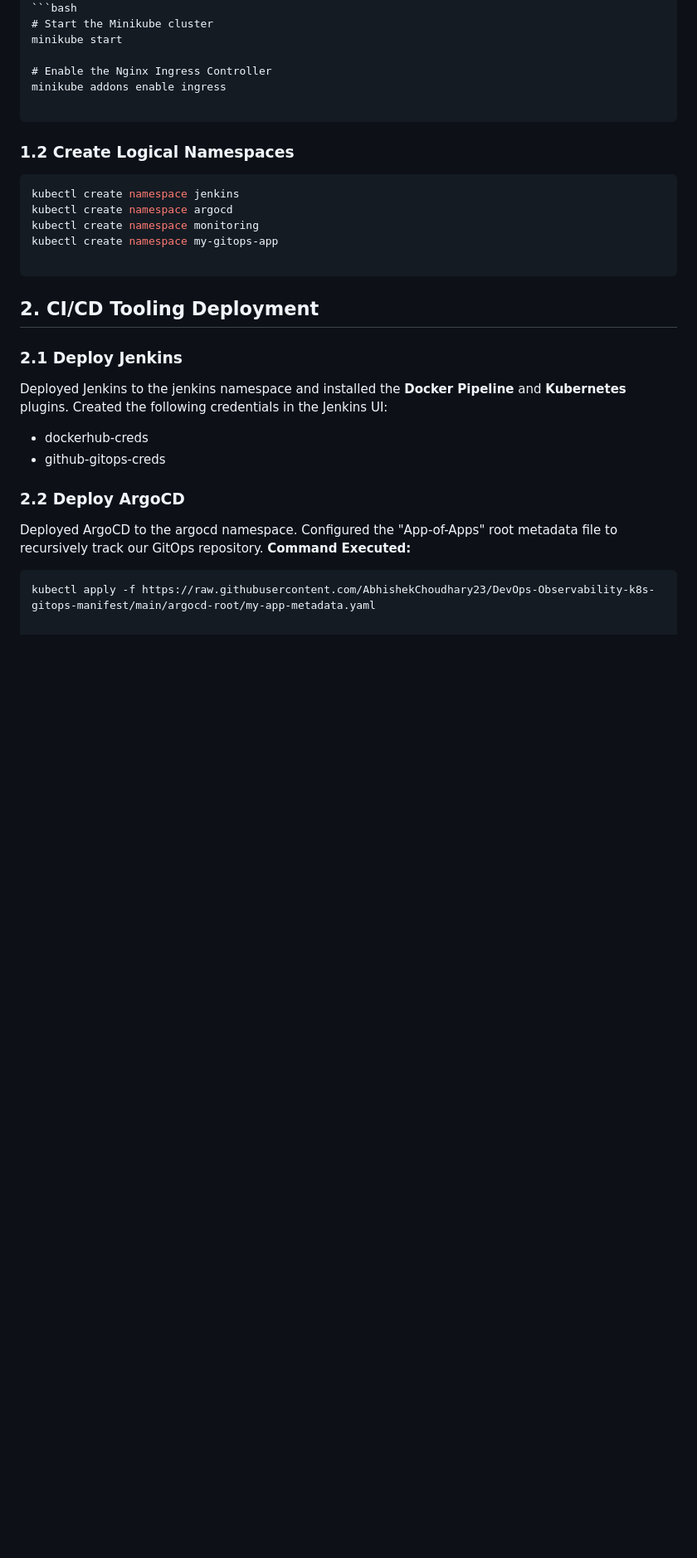
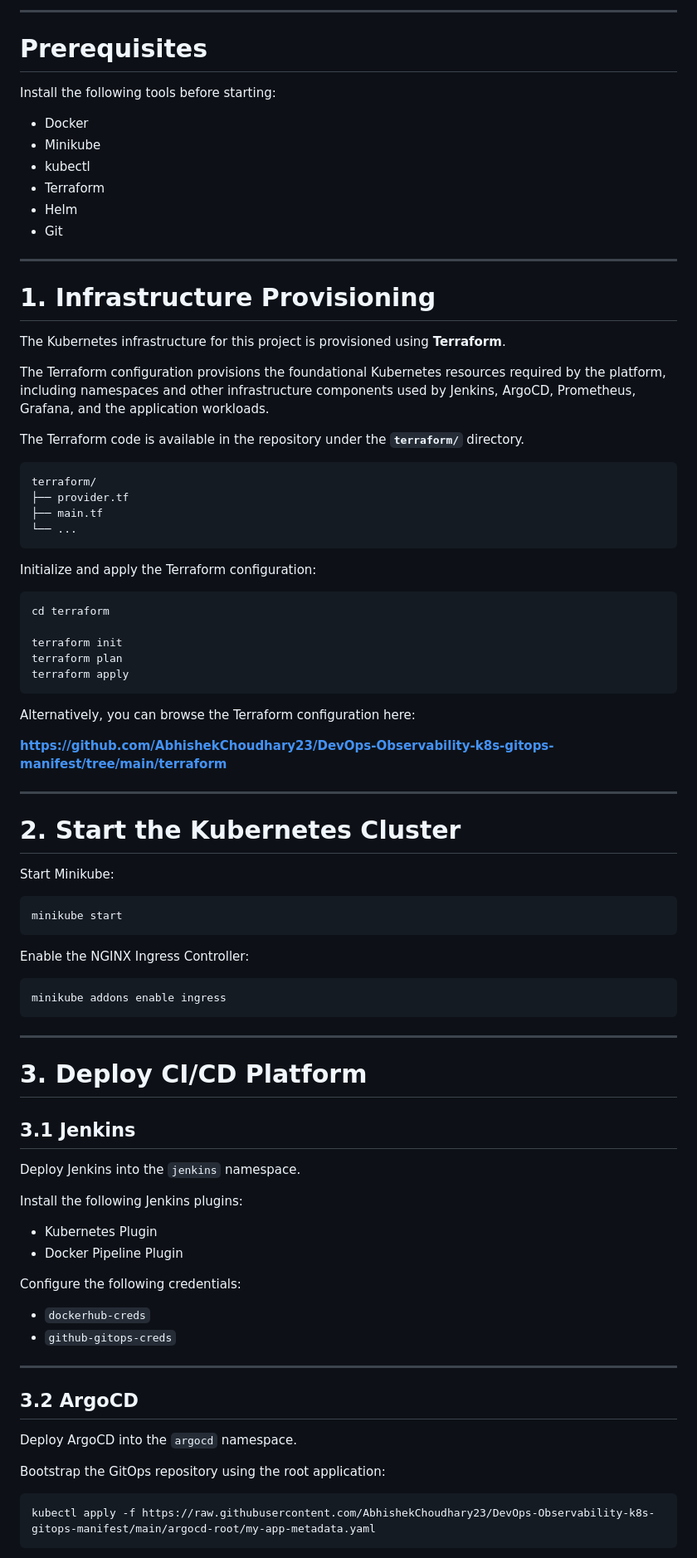
Before and after one commit to AbhishekChoudhary23/DevOps-Observability-app, a Markdown page: Readme.md, the part around one of its changes. Shown at 83% size. Rendered like a GitHub page; blank space fills up the shorter version.

````diff
--- a/Readme.md
+++ b/Readme.md
@@ -25,27 +70,90 @@ Since this project runs locally, we bypass Terraform and use Minikube to provisi
+---
+
+# Prerequisites
+
+Install the following tools before starting:
+
+- Docker
+- Minikube
+- kubectl
+- Terraform
+- Helm
+- Git
+
+---
+
+# 1. Infrastructure Provisioning
+
+The Kubernetes infrastructure for this project is provisioned using **Terraform**.
+
+The Terraform configuration provisions the foundational Kubernetes resources required by the platform, including namespaces and other infrastructure components used by Jenkins, ArgoCD, Prometheus, Grafana, and the application workloads.
+
+The Terraform code is available in the repository under the **`terraform/`** directory.
+
+```text
+terraform/
+├── provider.tf
+├── main.tf
+└── ...
+```
+
+Initialize and apply the Terraform configuration:
+
 ```bash
-# Start the Minikube cluster
+cd terraform
+
+terraform init
+terraform plan
+terraform apply
+```
+
+Alternatively, you can browse the Terraform configuration here:
+
+**https://github.com/AbhishekChoudhary23/DevOps-Observability-k8s-gitops-manifest/tree/main/terraform**
+
+---
+
+# 2. Start the Kubernetes Cluster
+
+Start Minikube:
+
+```bash
 minikube start
+```
 
-# Enable the Nginx Ingress Controller
+Enable the NGINX Ingress Controller:
+
+```bash
 minikube addons enable ingress
+```
 
-```
-### 1.2 Create Logical Namespaces
-```bash
-kubectl create namespace jenkins
-kubectl create namespace argocd
-kubectl create namespace monitoring
-kubectl create namespace my-gitops-app
+---
 
-```
-## 2. CI/CD Tooling Deployment
-### 2.1 Deploy Jenkins
-Deployed Jenkins to the jenkins namespace and installed the **Docker Pipeline** and **Kubernetes** plugins. Created the following credentials in the Jenkins UI:
- * dockerhub-creds
- * github-gitops-creds
-### 2.2 Deploy ArgoCD
-Deployed ArgoCD to the argocd namespace. Configured the "App-of-Apps" root metadata file to recursively track our GitOps repository.
-**Command Executed:**
+# 3. Deploy CI/CD Platform
+
+## 3.1 Jenkins
+
+Deploy Jenkins into the `jenkins` namespace.
+
+Install the following Jenkins plugins:
+
+- Kubernetes Plugin
+- Docker Pipeline Plugin
+
+Configure the following credentials:
+
+- `dockerhub-creds`
+- `github-gitops-creds`
+
+---
+
+## 3.2 ArgoCD
+
+Deploy ArgoCD into the `argocd` namespace.
+
+Bootstrap the GitOps repository using the root application:
+
 ```bash
 kubectl apply -f https://raw.githubusercontent.com/AbhishekChoudhary23/DevOps-Observability-k8s-gitops-manifest/main/argocd-root/my-app-metadata.yaml
+```
 
````
Also changed, not shown: other parts of Readme.md (+225 -97 lines).
